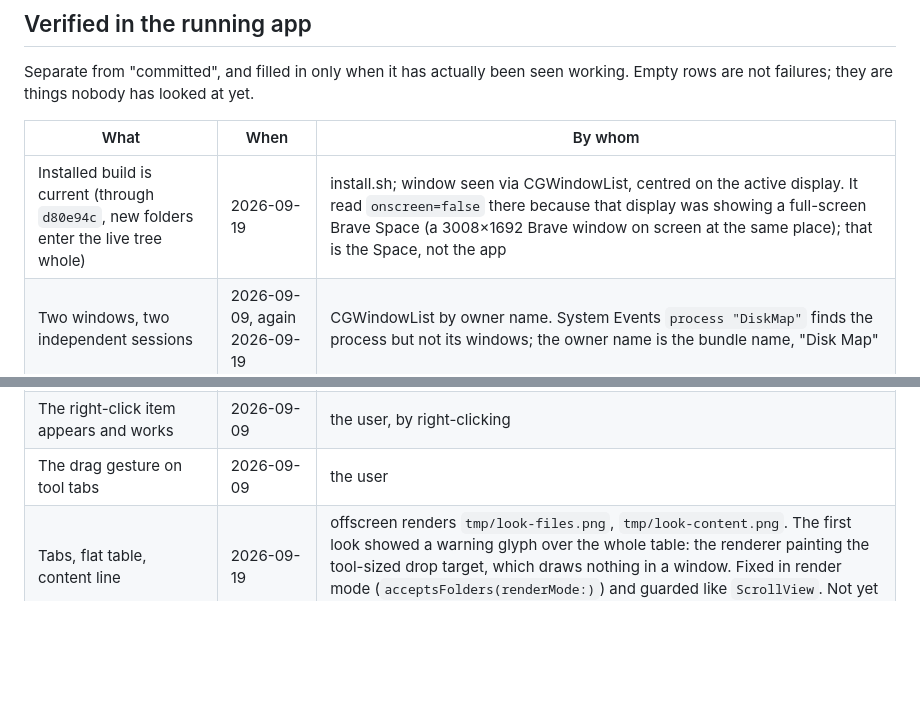
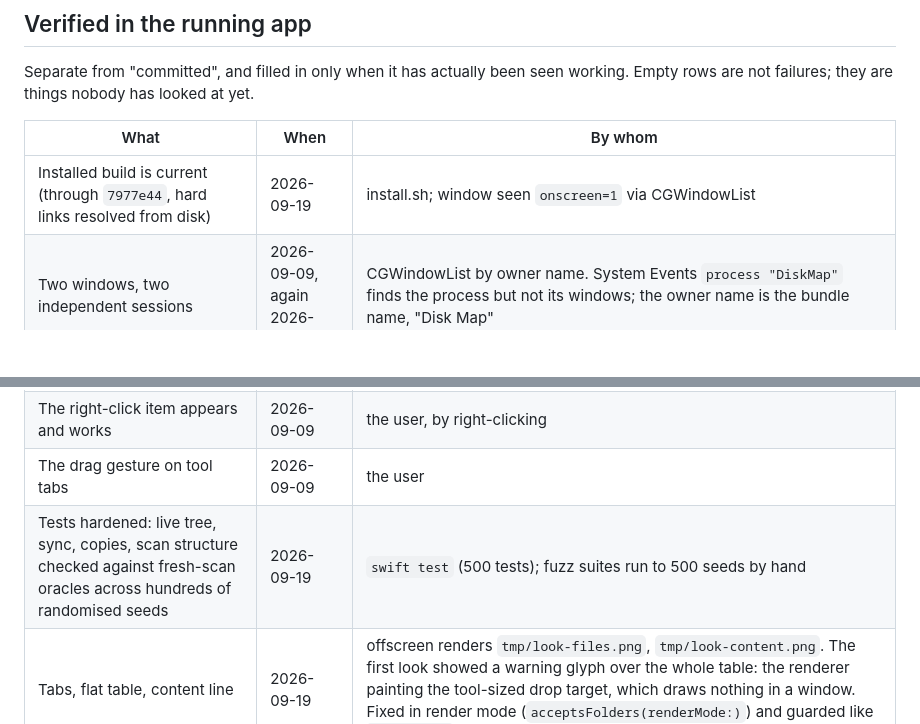
Before and after one commit to mmdemirbas/diskmap, a Markdown page: BACKLOG.md, 2 parts joined by grey strips. Rendered like a GitHub page; blank space fills up the shorter version.

Commit message:
Record the installed build and the test hardening pass
Co-Authored-By: Claude Opus 5 <noreply@anthropic.com>

```diff
--- a/BACKLOG.md
+++ b/BACKLOG.md
@@ -95,11 +95,12 @@ working. Empty rows are not failures; they are things nobody has looked at yet.
 
 | What | When | By whom |
 |---|---|---|
-| Installed build is current (through `d80e94c`, new folders enter the live tree whole) | 2026-09-19 | install.sh; window seen via CGWindowList, centred on the active display. It read `onscreen=false` there because that display was showing a full-screen Brave Space (a 3008×1692 Brave window on screen at the same place); that is the Space, not the app |
+| Installed build is current (through `7977e44`, hard links resolved from disk) | 2026-09-19 | install.sh; window seen `onscreen=1` via CGWindowList |
 | Two windows, two independent sessions | 2026-09-09, again 2026-09-19 | CGWindowList by owner name. System Events `process "DiskMap"` finds the process but not its windows; the owner name is the bundle name, "Disk Map" |
 | Two tools side by side in one window | 2026-09-09 | offscreen render, `tmp/split.png` |
 | The Tools menu lists all eight | 2026-09-09 | System Events menu dump |
 | Finder extension registers and Finder loads it | 2026-09-09 | `pluginkit`, process list |
 | The right-click item appears and works | 2026-09-09 | the user, by right-clicking |
 | The drag gesture on tool tabs | 2026-09-09 | the user |
+| Tests hardened: live tree, sync, copies, scan structure checked against fresh-scan oracles across hundreds of randomised seeds | 2026-09-19 | `swift test` (500 tests); fuzz suites run to 500 seeds by hand |
 | Tabs, flat table, content line | 2026-09-19 | offscreen renders `tmp/look-files.png`, `tmp/look-content.png`. The first look showed a warning glyph over the whole table: the renderer painting the tool-sized drop target, which draws nothing in a window. Fixed in render mode (`acceptsFolders(renderMode:)`) and guarded like `ScrollView`. Not yet seen by a person |
```
